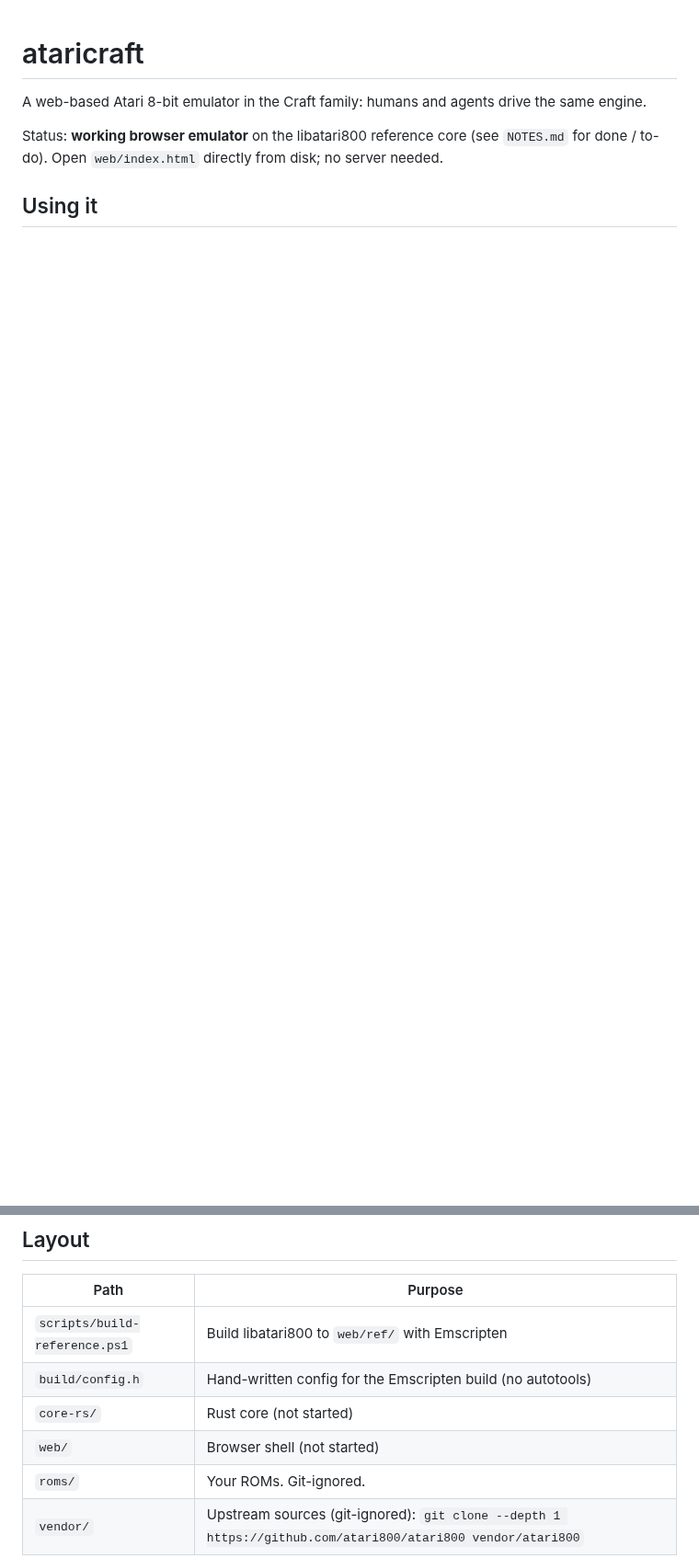
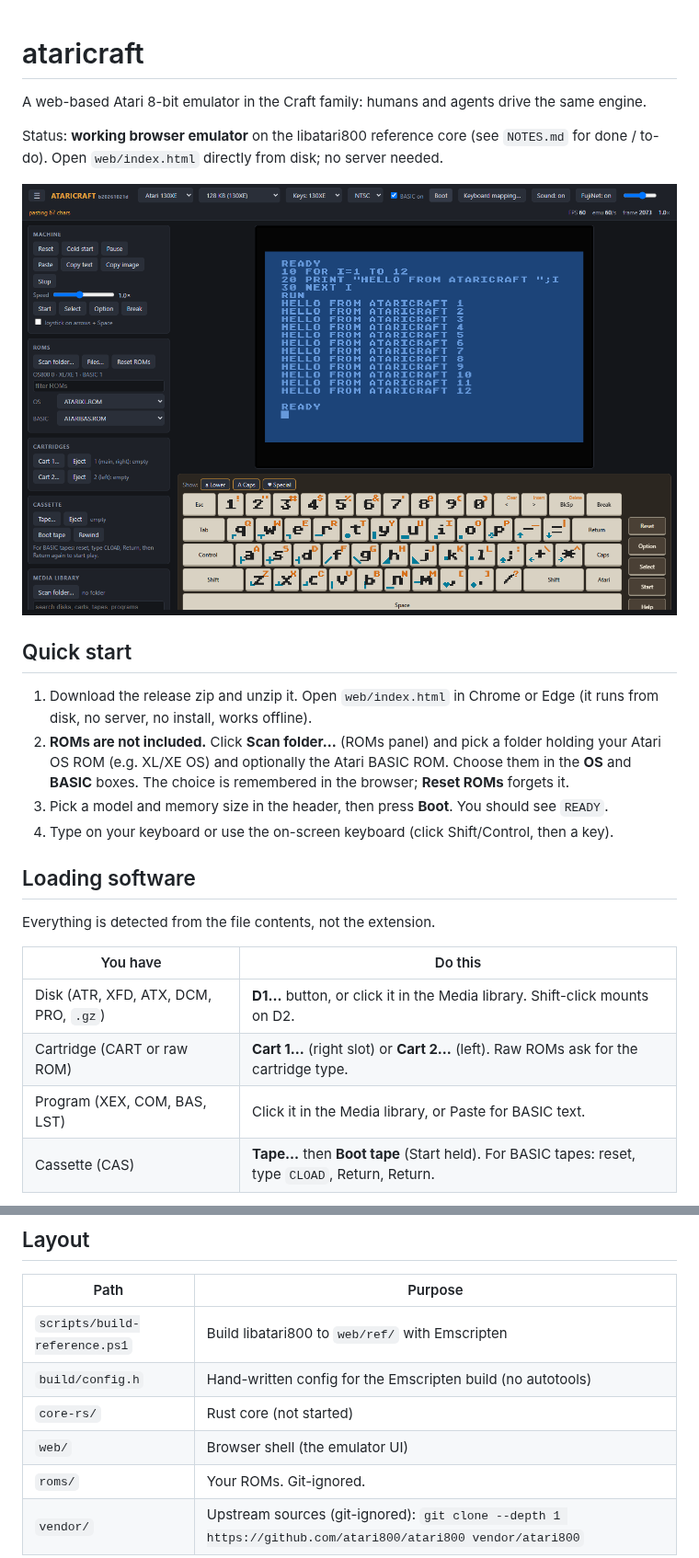
Before and after one commit to xoxide101/ataricraft, a Markdown page: README.md, 2 parts joined by grey strips. Shown at 92% size. GitHub-like rendering; pictures changed too: docs/screenshots/01-desktop-basic.png (added); blank space fills up the shorter version.

```diff
--- a/README.md
+++ b/README.md
@@ -4,4 +4,23 @@ A web-based Atari 8-bit emulator in the Craft family: humans and agents drive th
 
 Status: **working browser emulator** on the libatari800 reference core (see `NOTES.md` for done / to-do). Open `web/index.html` directly from disk; no server needed.
 
-## Using it
+![ataricraft running Atari BASIC](docs/screenshots/01-desktop-basic.png)
+
+## Quick start
+
+1. Download the release zip and unzip it. Open `web/index.html` in Chrome or Edge (it runs from disk, no server, no install, works offline).
+2. **ROMs are not included.** Click **Scan folder…** (ROMs panel) and pick a folder holding your Atari OS ROM (e.g. XL/XE OS) and optionally the Atari BASIC ROM. Choose them in the **OS** and **BASIC** boxes. The choice is remembered in the browser; **Reset ROMs** forgets it.
+3. Pick a model and memory size in the header, then press **Boot**. You should see `READY`.
+4. Type on your keyboard or use the on-screen keyboard (click Shift/Control, then a key).
+
+## Loading software
+
+Everything is detected from the file contents, not the extension.
+
+| You have | Do this |
+|---|---|
+| Disk (ATR, XFD, ATX, DCM, PRO, `.gz`) | **D1…** button, or click it in the Media library. Shift-click mounts on D2. |
+| Cartridge (CART or raw ROM) | **Cart 1…** (right slot) or **Cart 2…** (left). Raw ROMs ask for the cartridge type. |
+| Program (XEX, COM, BAS, LST) | Click it in the Media library, or Paste for BASIC text. |
+| Cassette (CAS) | **Tape…** then **Boot tape** (Start held). For BASIC tapes: reset, type `CLOAD`, Return, Return. |
+
@@ -50,7 +106,7 @@ powershell -File scripts\build-reference.ps1
 | `scripts/build-reference.ps1` | Build libatari800 to `web/ref/` with Emscripten |
 | `build/config.h` | Hand-written config for the Emscripten build (no autotools) |
 | `core-rs/` | Rust core (not started) |
-| `web/` | Browser shell (not started) |
+| `web/` | Browser shell (the emulator UI) |
 | `roms/` | Your ROMs. Git-ignored. |
 | `vendor/` | Upstream sources (git-ignored): `git clone --depth 1 https://github.com/atari800/atari800 vendor/atari800` |
 
```
Also changed, not shown: other parts of README.md (+37 -0 lines), docs/screenshots/02-spartados-x.png (added), docs/screenshots/03-phone.png (added), docs/screenshots/04-keyboard-caps-special.png (added), 2 other files.
